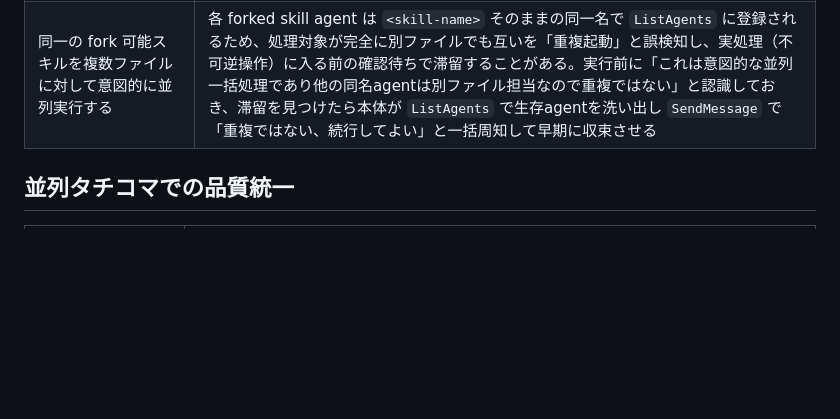
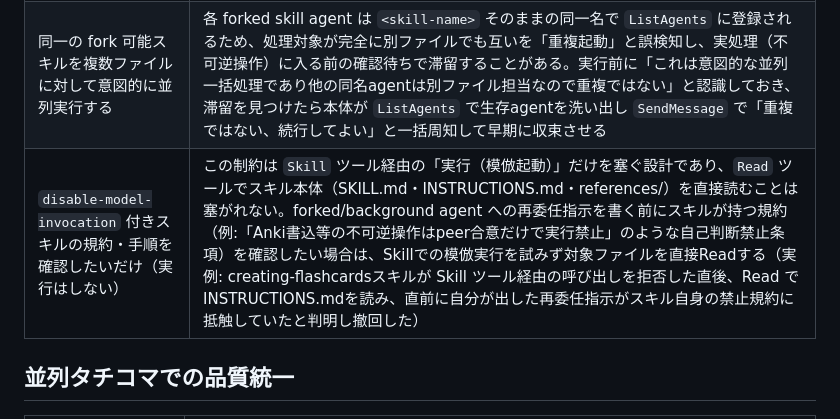
Before and after one commit to sumik5/dotfiles, a Markdown page: claude-code/rules/tachikoma-system.md, the part around the change. GitHub-like rendering; blank space fills up the shorter version.

Commit message:
docs(rules): タチコマシステムに規約確認手順を追記
Skill実行拒否時のRead回避パターン記載:
  - disable-model-invocationスキルの規約・手順確認はReadツールで代替可能
  - Skill経由の模倣実行拒否と規約閲覧は別物と明記

```diff
--- a/claude-code/rules/tachikoma-system.md
+++ b/claude-code/rules/tachikoma-system.md
@@ -65,6 +65,7 @@
 |------|--------|
 | `disable-model-invocation` 付きスキルの残タスクを別subagentへ再委託したい | Agent/Skillツール経由で「スキルをロードして模倣実行せよ」と指示しても、そのsubagentが `Skill()` を呼んだ瞬間に即座にエラー拒否される（`disable-model-invocation` はユーザーの直接スラッシュコマンド実行時のみ forked 起動を許す設計。実受験権消費や個人データへの不可逆書込を伴いうるタスクをユーザー操作なしに開始させない安全策と推測される）。委譲前に該当スキルの frontmatter を確認するか、少なくとも委譲先の最初の一手（Skillツール呼び出し）の結果をすぐ確認する。残タスクは本体が代行せず、ユーザーに `/<skill> <args>` の直接実行を依頼するしかない |
 | 同一の fork 可能スキルを複数ファイルに対して意図的に並列実行する | 各 forked skill agent は `<skill-name>` そのままの同一名で `ListAgents` に登録されるため、処理対象が完全に別ファイルでも互いを「重複起動」と誤検知し、実処理（不可逆操作）に入る前の確認待ちで滞留することがある。実行前に「これは意図的な並列一括処理であり他の同名agentは別ファイル担当なので重複ではない」と認識しておき、滞留を見つけたら本体が `ListAgents` で生存agentを洗い出し `SendMessage` で「重複ではない、続行してよい」と一括周知して早期に収束させる |
+| `disable-model-invocation` 付きスキルの規約・手順を確認したいだけ（実行はしない） | この制約は `Skill` ツール経由の「実行（模倣起動）」だけを塞ぐ設計であり、`Read` ツールでスキル本体（SKILL.md・INSTRUCTIONS.md・references/）を直接読むことは塞がれない。forked/background agent への再委任指示を書く前にスキルが持つ規約（例:「Anki書込等の不可逆操作はpeer合意だけで実行禁止」のような自己判断禁止条項）を確認したい場合は、Skillでの模倣実行を試みず対象ファイルを直接Readする（実例: creating-flashcardsスキルが Skill ツール経由の呼び出しを拒否した直後、Read でINSTRUCTIONS.mdを読み、直前に自分が出した再委任指示がスキル自身の禁止規約に抵触していたと判明し撤回した） |
 
 ## 並列タチコマでの品質統一
 
```
